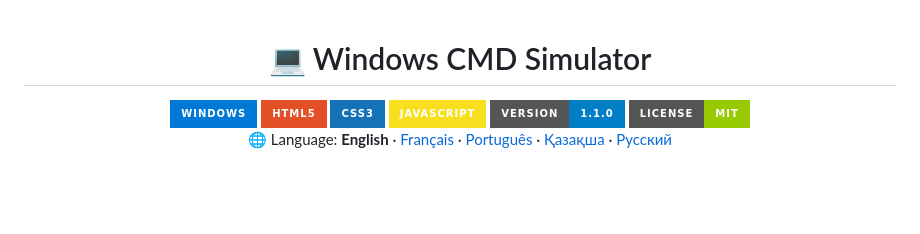
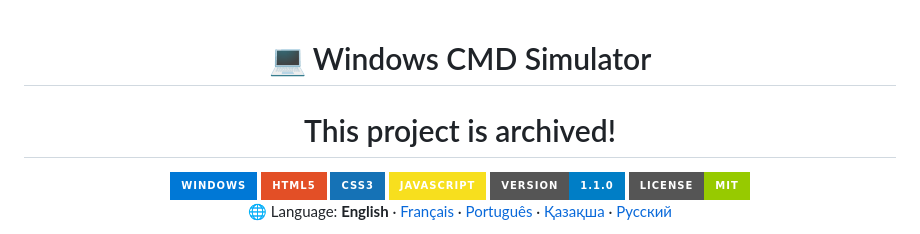
Before and after one commit to prowindows4554-offical/cmd-simulator, a Markdown page: README.md, the part around the change. Rendered like a GitHub page; badges without logos; blank space fills up the shorter version.

Commit message:
Add archived status to README
Indicate that the project is archived.

Signed-off-by: prowindows4554 <zakirovaha41@gmail.com>

```diff
--- a/README.md
+++ b/README.md
@@ -1,6 +1,7 @@
 <div align="center">
 
 # 💻 Windows CMD Simulator
+# This project is archived!
 
 <img src="https://img.shields.io/badge/Windows-0078D6?style=for-the-badge&logo=windows&logoColor=white" />
 <img src="https://img.shields.io/badge/HTML5-E34F26?style=for-the-badge&logo=html5&logoColor=white" />
```
